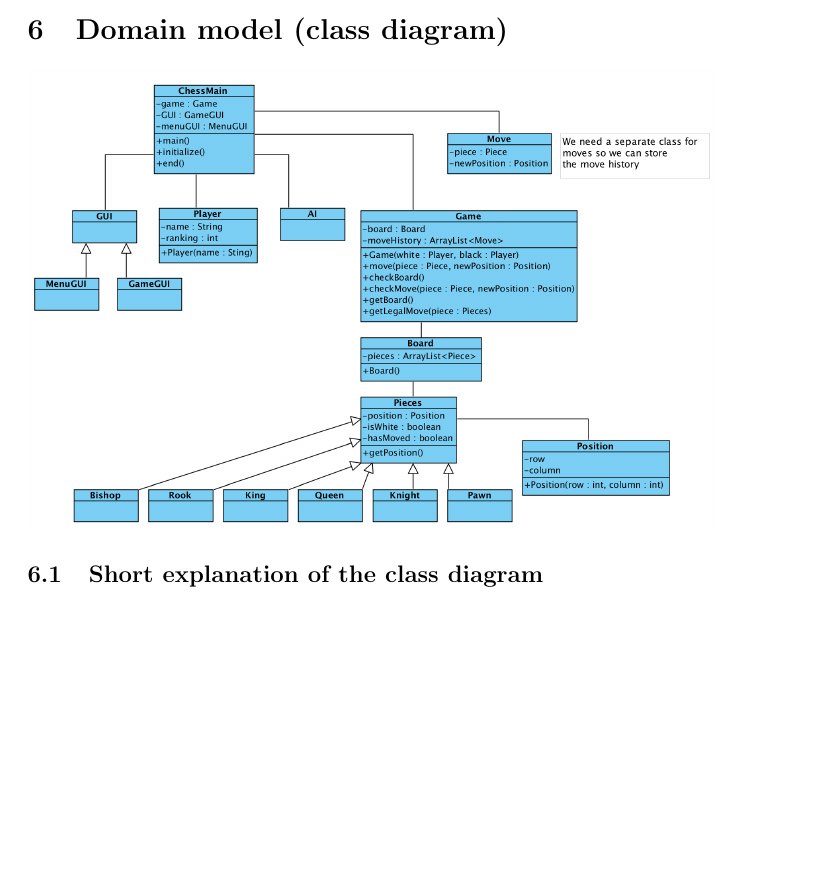
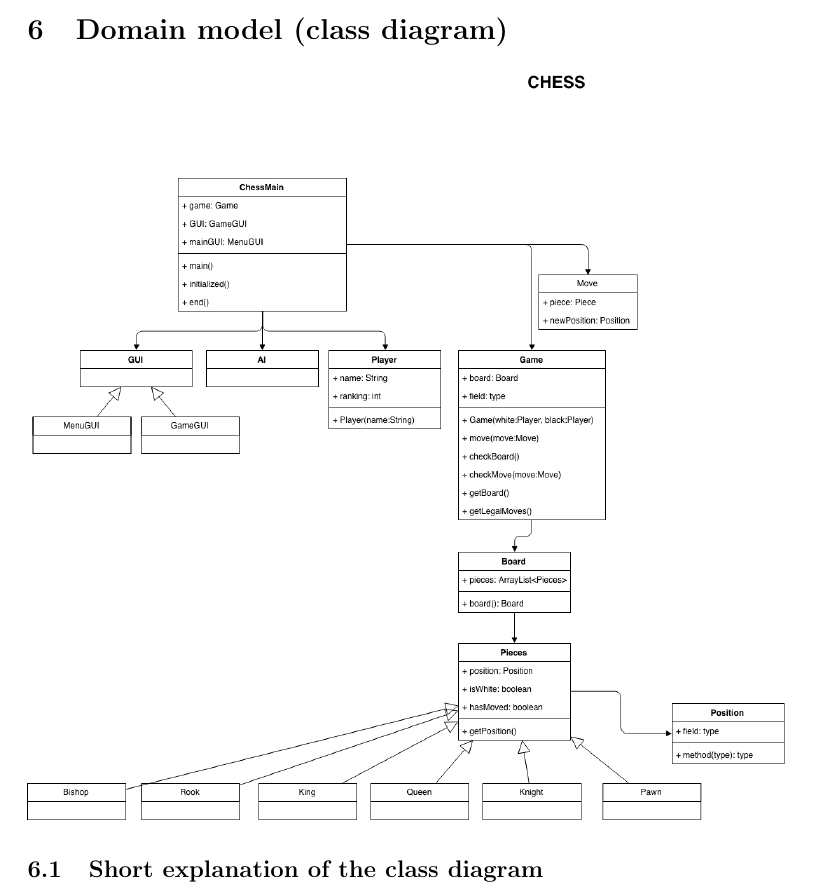
Before and after one commit to olavgjerde/Chess-Connoisseurs, a LaTeX document (docs/product-spec/product_specification.tex): part of page 6 of 7, cut so that both start at the same text, the shorter picture padded with empty space. Compiled offline with pdfLaTeX.

Commit message:
Altered product-spec with new class diagram picture

```diff
--- a/docs/product-spec/product_specification.tex
+++ b/docs/product-spec/product_specification.tex
@@ -101,7 +101,7 @@
         \includegraphics[width=\linewidth]{play-multiplayer.png}
 
     \section{Domain model (class diagram)}
-    \includegraphics[width=\linewidth]{image15.png}
+    \includegraphics[scale=0.35]{class-diagram.png}
 
     \subsection{Short explanation of the class diagram}
 
```
Also changed, not shown: docs/product-spec/images/image15.png (deleted), docs/product-spec/images/play-ai.png (renamed from docs/product-spec/images/play-ai.PNG), docs/product-spec/images/play-multiplayer.png (renamed from docs/product-spec/images/play-multiplayer.PNG), docs/product-spec/product_specification.pdf.
